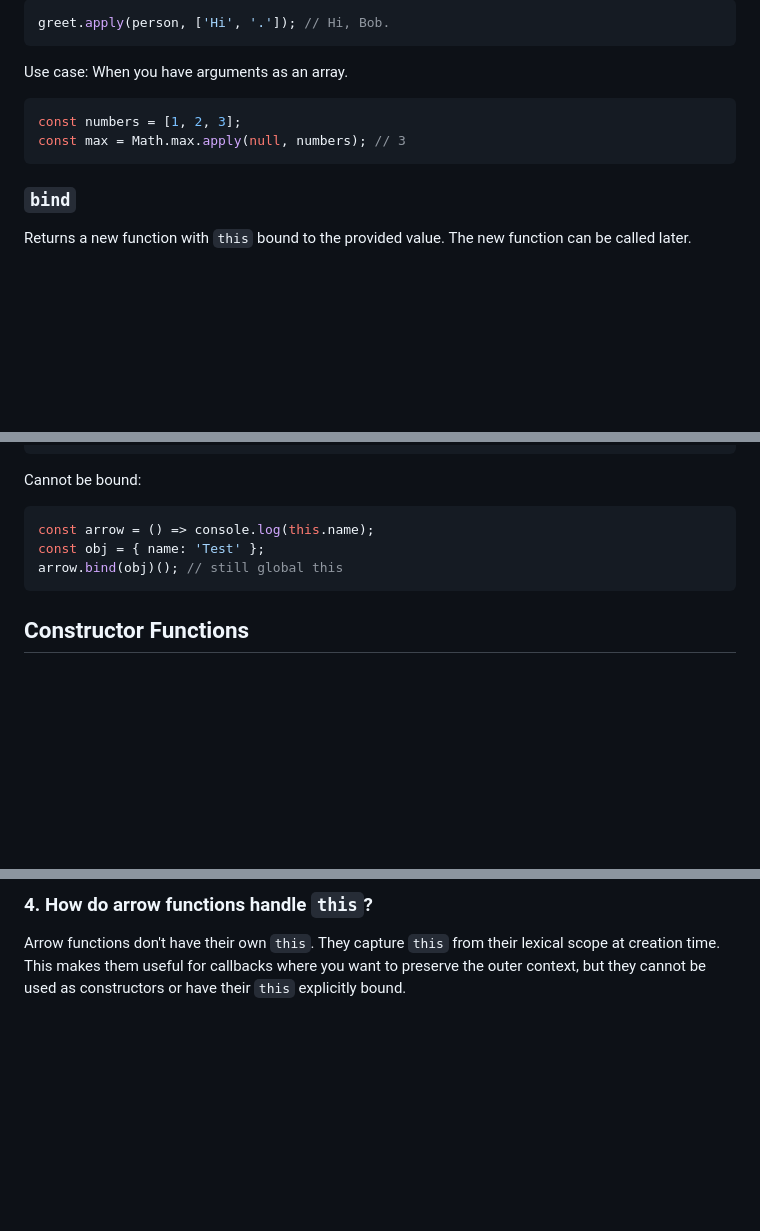
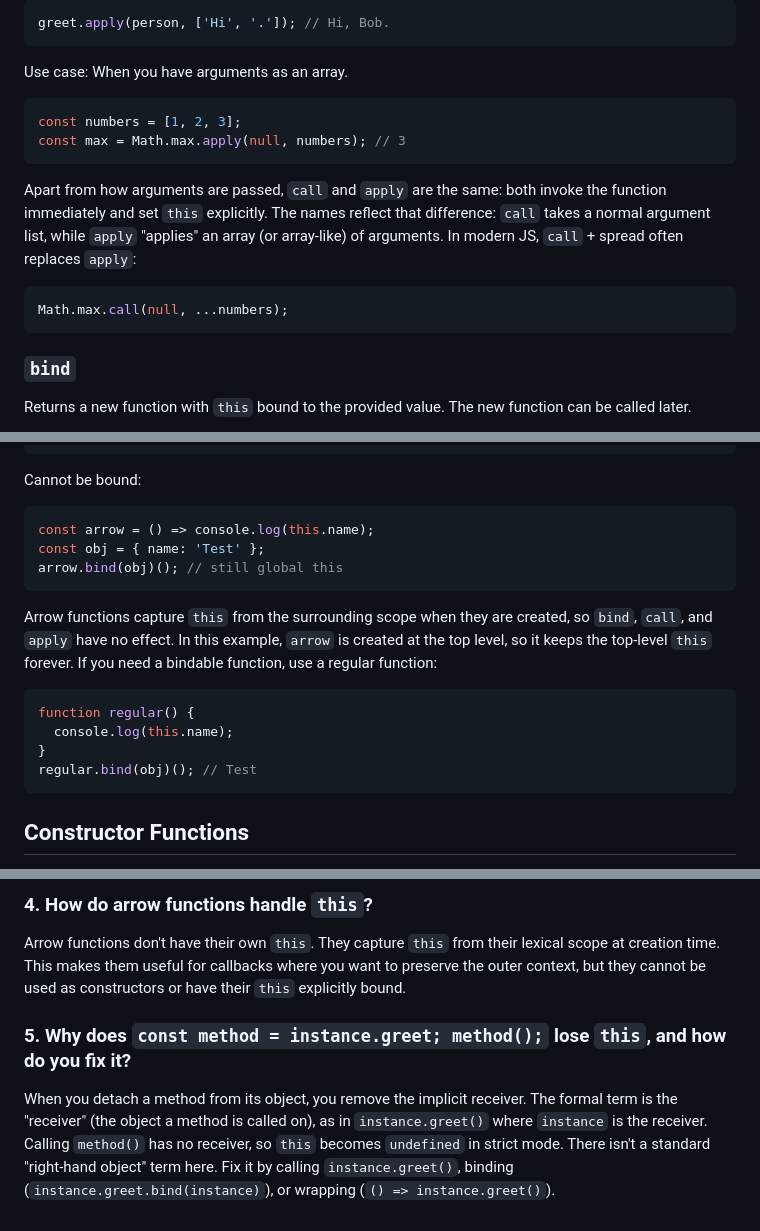
Before and after one commit to lgalaz/fullstack-javascript, a Markdown page: javascript/This_Bind_Call_Apply/explanation.md, 3 parts joined by grey strips. GitHub-like rendering; blank space fills up the shorter version.

````diff
--- a/javascript/This_Bind_Call_Apply/explanation.md
+++ b/javascript/This_Bind_Call_Apply/explanation.md
@@ -98,6 +116,12 @@ const numbers = [1, 2, 3];
 const max = Math.max.apply(null, numbers); // 3
 ```
 
+Apart from how arguments are passed, `call` and `apply` are the same: both invoke the function immediately and set `this` explicitly. The names reflect that difference: `call` takes a normal argument list, while `apply` "applies" an array (or array-like) of arguments. In modern JS, `call` + spread often replaces `apply`:
+
+```javascript
+Math.max.call(null, ...numbers);
+```
+
 ### `bind`
 
 Returns a new function with `this` bound to the provided value. The new function can be called later.
@@ -139,6 +163,15 @@ const obj = { name: 'Test' };
 arrow.bind(obj)(); // still global this
 ```
 
+Arrow functions capture `this` from the surrounding scope when they are created, so `bind`, `call`, and `apply` have no effect. In this example, `arrow` is created at the top level, so it keeps the top-level `this` forever. If you need a bindable function, use a regular function:
+
+```javascript
+function regular() {
+  console.log(this.name);
+}
+regular.bind(obj)(); // Test
+```
+
 ## Constructor Functions
 
 In constructors, `this` refers to the new instance being created.
@@ -210,3 +258,7 @@ method(); // undefined (lost context)
 ### 4. How do arrow functions handle `this`?
 
 Arrow functions don't have their own `this`. They capture `this` from their lexical scope at creation time. This makes them useful for callbacks where you want to preserve the outer context, but they cannot be used as constructors or have their `this` explicitly bound.
+
+### 5. Why does `const method = instance.greet; method();` lose `this`, and how do you fix it?
+
+When you detach a method from its object, you remove the implicit receiver. The formal term is the "receiver" (the object a method is called on), as in `instance.greet()` where `instance` is the receiver. Calling `method()` has no receiver, so `this` becomes `undefined` in strict mode. There isn't a standard "right-hand object" term here. Fix it by calling `instance.greet()`, binding (`instance.greet.bind(instance)`), or wrapping (`() => instance.greet()`).
````
Also changed, not shown: other parts of javascript/This_Bind_Call_Apply/explanation.md (+35 -2 lines), javascript/VariableDeclarations_Scope_Hoisting/explanation.md (+37 -0 lines), javascript/Immutability_Reference_Value/explanation.md (line endings or trailing spaces).
